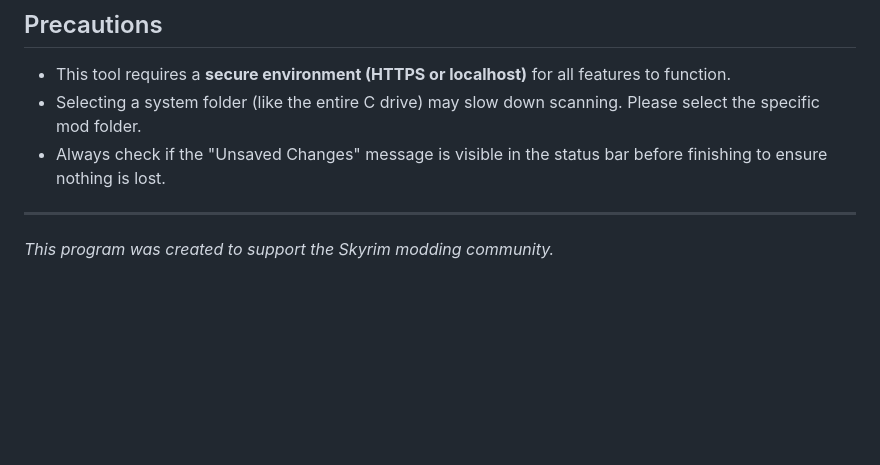
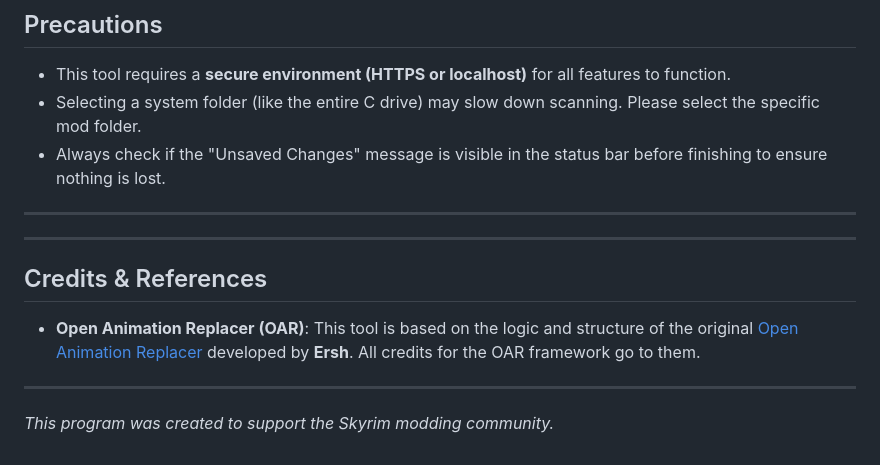
Before and after one commit to skypia0147-dev/OAR-External-Tool, a Markdown page: README_EN.md, the part around one of its changes. Rendered like a GitHub page; blank space fills up the shorter version.

```diff
--- a/README_EN.md
+++ b/README_EN.md
@@ -65,4 +65,12 @@ If you encounter any problems, please report them, and I will do my best to addr
 
 ---
 
+---
+
+## Credits & References
+
+- **Open Animation Replacer (OAR)**: This tool is based on the logic and structure of the original [Open Animation Replacer](https://github.com/ersh1/OpenAnimationReplacer) developed by **Ersh**. All credits for the OAR framework go to them.
+
+---
+
 *This program was created to support the Skyrim modding community.*
```
Also changed, not shown: other parts of README_EN.md (+2 -2 lines), README.md (+10 -2 lines), README_KO.md (+10 -2 lines).
